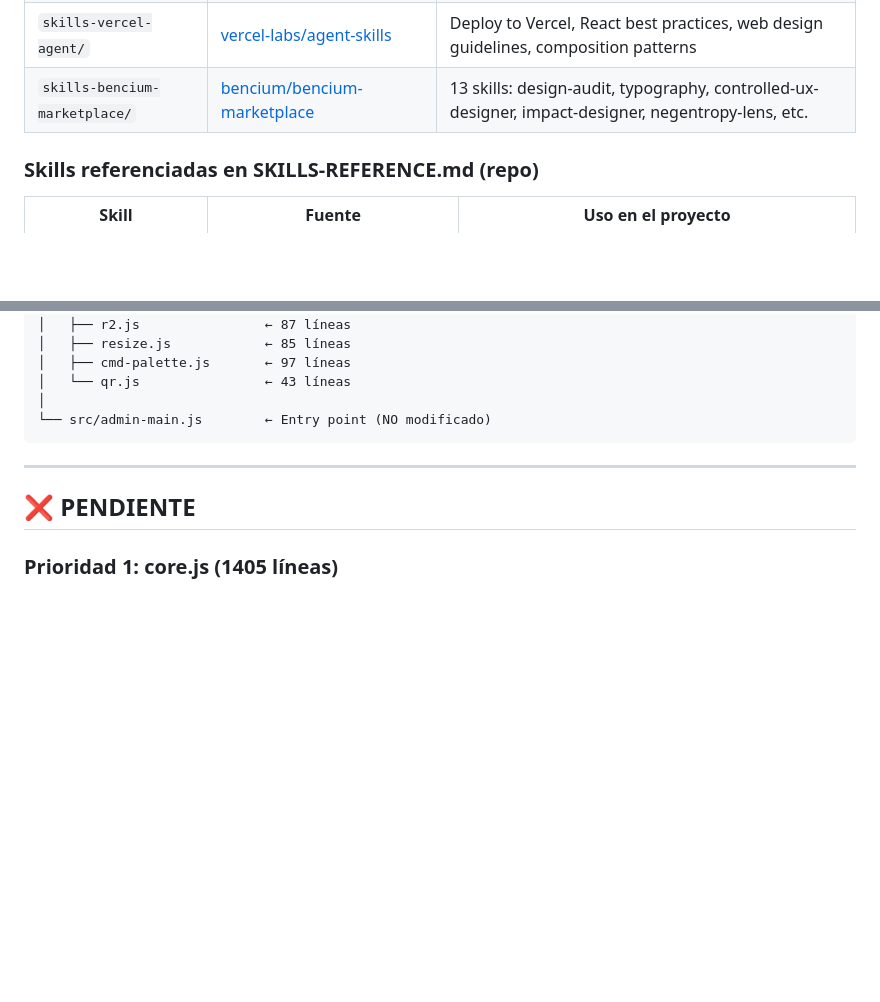
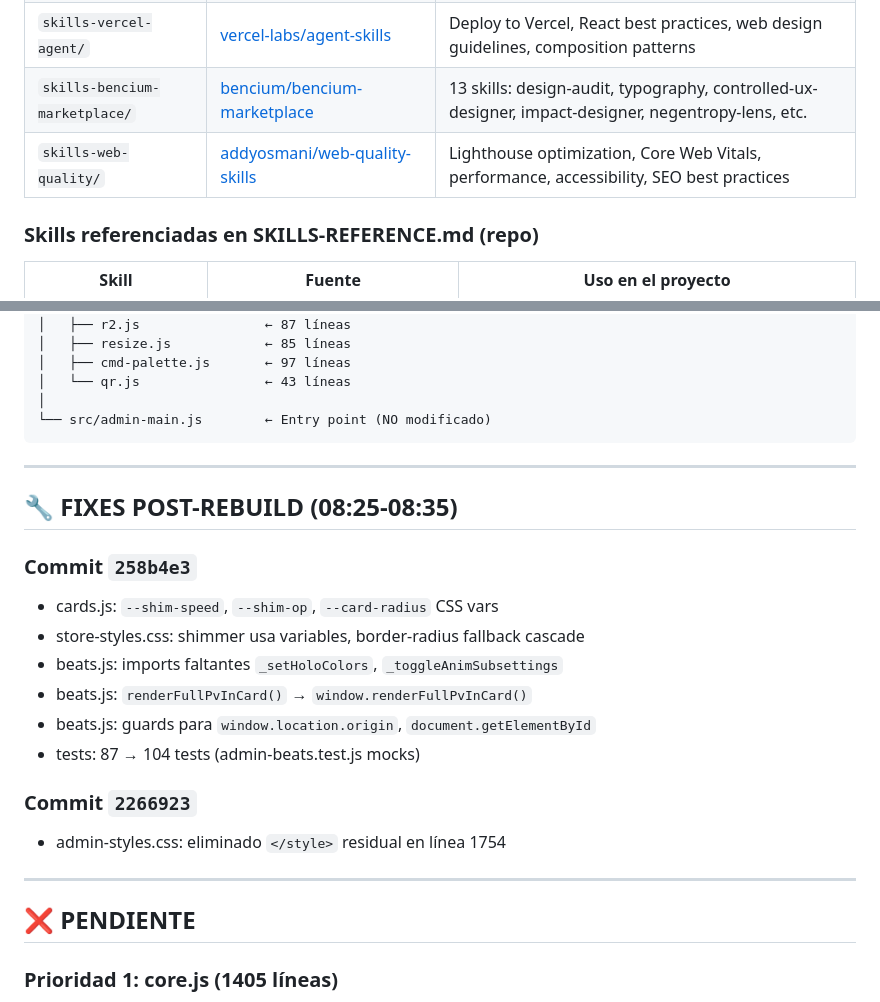
Before and after one commit to dacewav/catalog, a Markdown page: REPORT-2026-04-12-REBUILD.md, 2 parts joined by grey strips. Drawn GitHub-style; blank space fills up the shorter version.

Commit message:
docs: add web-quality skill + post-rebuild fixes to report

```diff
--- a/REPORT-2026-04-12-REBUILD.md
+++ b/REPORT-2026-04-12-REBUILD.md
@@ -51,6 +51,7 @@
 | `skills-ui-ux-pro-max/` | [nextlevelbuilder/ui-ux-pro-max-skill](https://github.com/nextlevelbuilder/ui-ux-pro-max-skill) | 67 UI styles, 161 color palettes, 57 font pairings, 99 UX guidelines, 25 chart types |
 | `skills-vercel-agent/` | [vercel-labs/agent-skills](https://github.com/vercel-labs/agent-skills) | Deploy to Vercel, React best practices, web design guidelines, composition patterns |
 | `skills-bencium-marketplace/` | [bencium/bencium-marketplace](https://github.com/bencium/bencium-marketplace) | 13 skills: design-audit, typography, controlled-ux-designer, impact-designer, negentropy-lens, etc. |
+| `skills-web-quality/` | [addyosmani/web-quality-skills](https://github.com/addyosmani/web-quality-skills) | Lighthouse optimization, Core Web Vitals, performance, accessibility, SEO best practices |
 
 ### Skills referenciadas en SKILLS-REFERENCE.md (repo)
 
@@ -141,6 +142,21 @@ dacewav-catalog/
 
 ---
 
+## 🔧 FIXES POST-REBUILD (08:25-08:35)
+
+### Commit `258b4e3`
+- cards.js: `--shim-speed`, `--shim-op`, `--card-radius` CSS vars
+- store-styles.css: shimmer usa variables, border-radius fallback cascade
+- beats.js: imports faltantes `_setHoloColors`, `_toggleAnimSubsettings`
+- beats.js: `renderFullPvInCard()` → `window.renderFullPvInCard()`
+- beats.js: guards para `window.location.origin`, `document.getElementById`
+- tests: 87 → 104 tests (admin-beats.test.js mocks)
+
+### Commit `2266923`
+- admin-styles.css: eliminado `</style>` residual en línea 1754
+
+---
+
 ## ❌ PENDIENTE
 
 ### Prioridad 1: core.js (1405 líneas)
```
